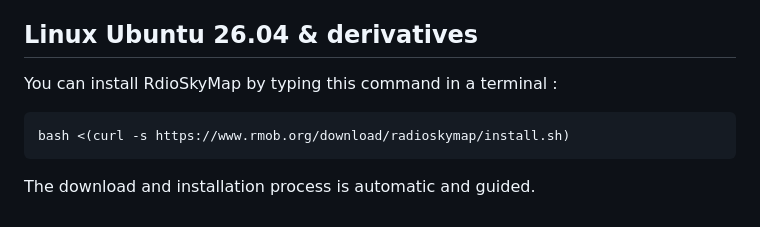
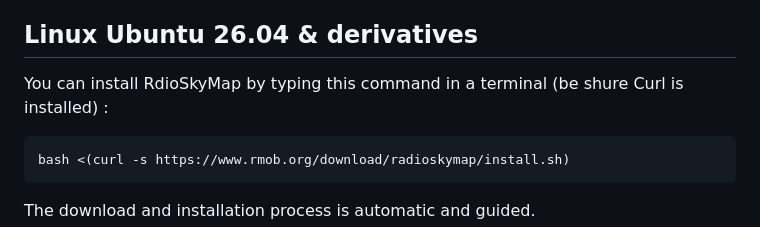
Before and after one commit to Radio-Source/RadioSkyMap, a Markdown page: readme.md, the part around the change. GitHub-like rendering.

Commit message:
Update installation command instructions in README
Corrected a typo in the installation instructions.

````diff
--- a/readme.md
+++ b/readme.md
@@ -14,7 +14,7 @@ To download [RadioSkyMap\_Setup\_v0.9.zip - 2026-08-27](https://www.rmob.org/fil
 To install unzip and run setup
 
 ## Linux Ubuntu 26.04 & derivatives
-You can install RdioSkyMap by typing this command in a terminal :
+You can install RdioSkyMap by typing this command in a terminal (be shure Curl is installed) :
 
 ```console
 bash <(curl -s https://www.rmob.org/download/radioskymap/install.sh)
````
